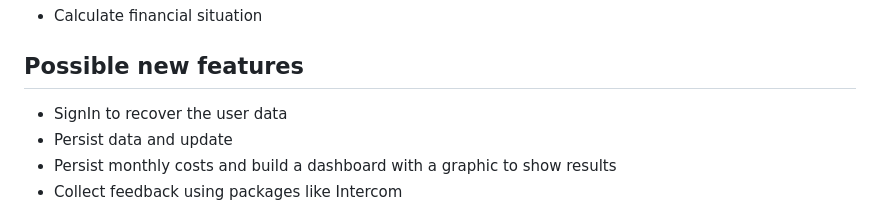
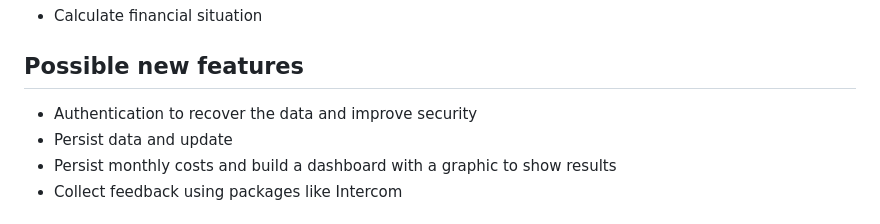
Before and after one commit to luizvnegrini/financial-situation-track, a Markdown page: README.md, the part around the change. Rendered like a GitHub page.

Commit message:
chore: update readme

```diff
--- a/README.md
+++ b/README.md
@@ -16,7 +16,7 @@ https://github.com/luizvnegrini/financial-situation-track/assets/44884362/1f6513
 - Calculate financial situation
 
 ## Possible new features
-- SignIn to recover the user data
+- Authentication to recover the data and improve security
 - Persist data and update
 - Persist monthly costs and build a dashboard with a graphic to show results
 - Collect feedback using packages like Intercom
```
